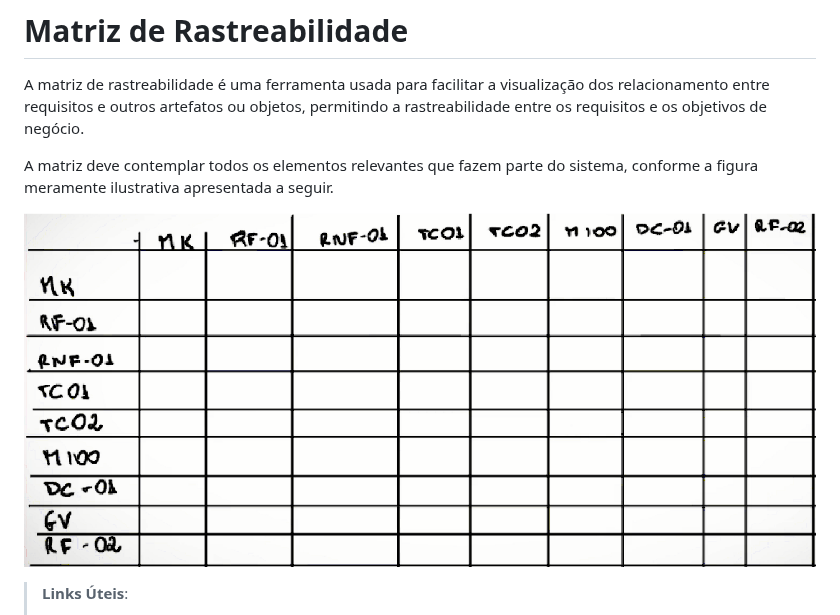
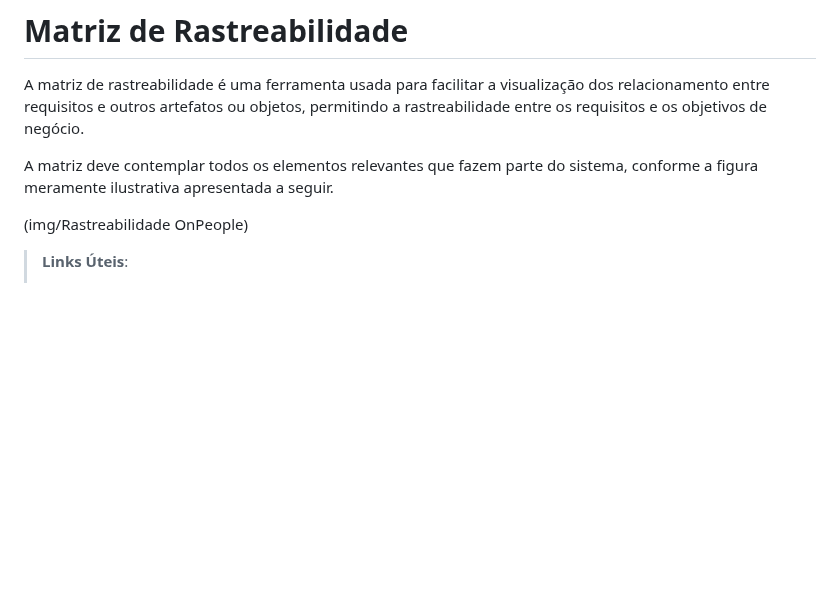
Before and after one commit to ICEI-PUC-Minas-PMV-ADS/pmv-ads-2023-1-e4-proj-apdist-t4-onpeople, a Markdown page: docs/02-Especificação do Projeto.md, the part around the change. Rendered like a GitHub page; blank space fills up the shorter version.

```diff
--- a/docs/02-Especificação do Projeto.md
+++ b/docs/02-Especificação do Projeto.md
@@ -137,7 +137,7 @@ A matriz de rastreabilidade é uma ferramenta usada para facilitar a visualizaç
 
 A matriz deve contemplar todos os elementos relevantes que fazem parte do sistema, conforme a figura meramente ilustrativa apresentada a seguir.
 
-![Exemplo de matriz de rastreabilidade](img/02-matriz-rastreabilidade.png)
+(img/Rastreabilidade OnPeople)
 
 > **Links Úteis**:
 > - [Artigo Engenharia de Software 13 - Rastreabilidade](https://www.devmedia.com.br/artigo-engenharia-de-software-13-rastreabilidade/12822/)
```
